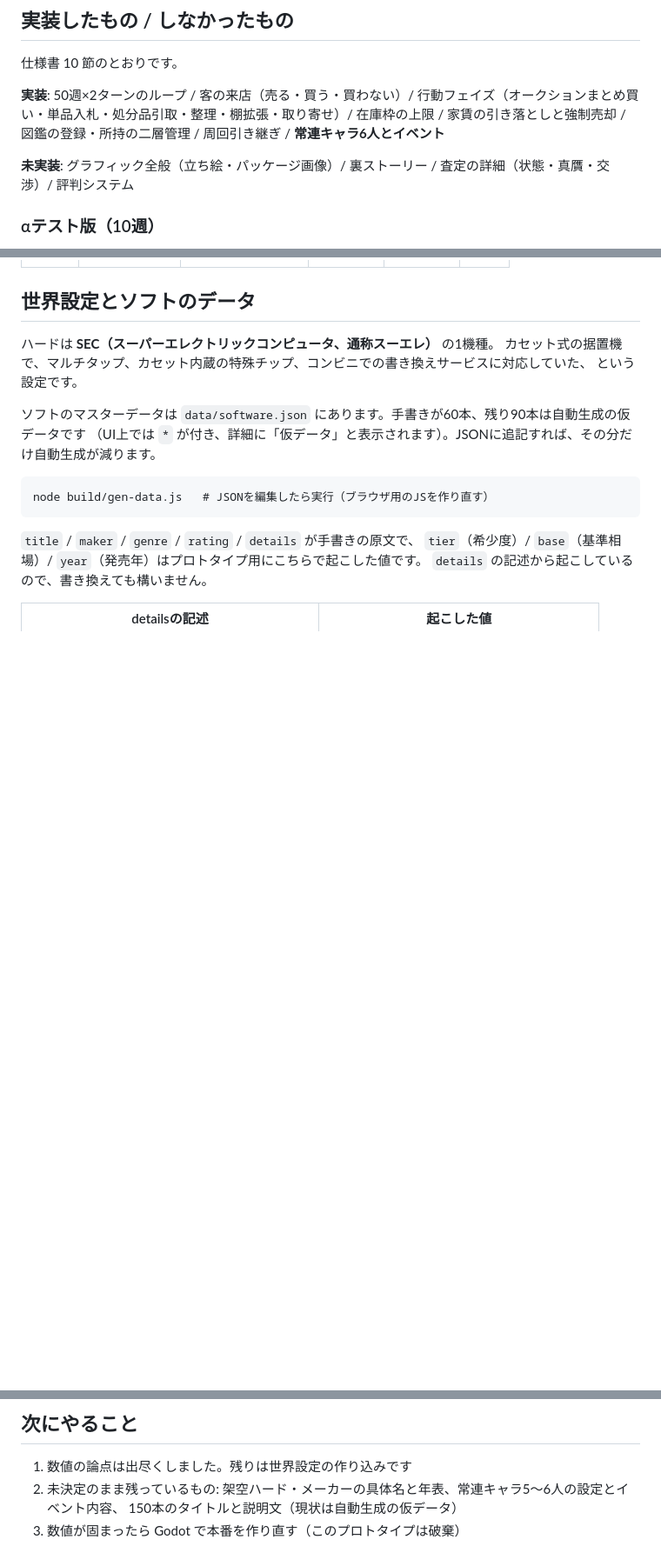
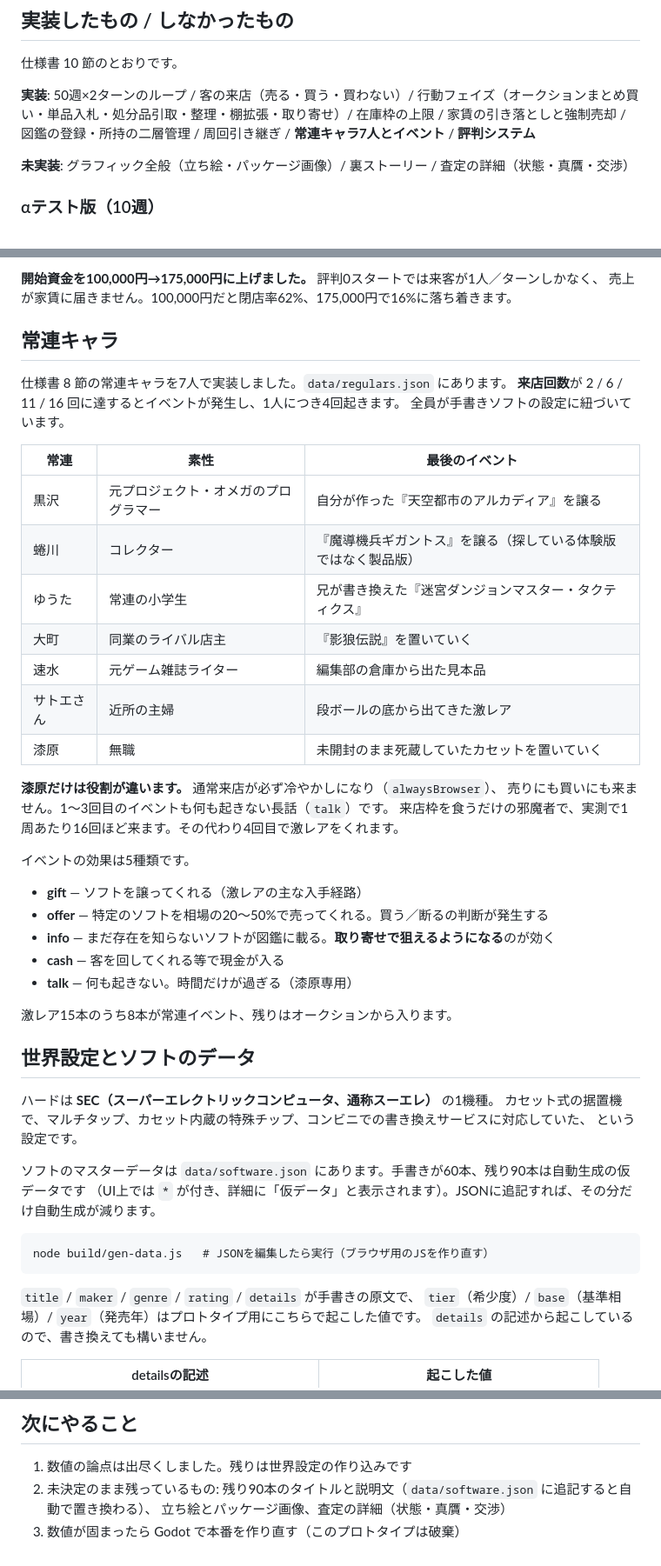
Before and after one commit to bakery48/game-shop, a Markdown page: README.md, 3 parts joined by grey strips. Shown at 87% size. Drawn GitHub-style; blank space fills up the shorter version.

```diff
--- a/README.md
+++ b/README.md
@@ -48,9 +48,9 @@
 
 仕様書 10 節のとおりです。
 
-**実装**: 50週×2ターンのループ / 客の来店（売る・買う・買わない）/ 行動フェイズ（オークションまとめ買い・単品入札・処分品引取・整理・棚拡張・取り寄せ）/ 在庫枠の上限 / 家賃の引き落としと強制売却 / 図鑑の登録・所持の二層管理 / 周回引き継ぎ / **常連キャラ6人とイベント**
+**実装**: 50週×2ターンのループ / 客の来店（売る・買う・買わない）/ 行動フェイズ（オークションまとめ買い・単品入札・処分品引取・整理・棚拡張・取り寄せ）/ 在庫枠の上限 / 家賃の引き落としと強制売却 / 図鑑の登録・所持の二層管理 / 周回引き継ぎ / **常連キャラ7人とイベント** / **評判システム**
 
-**未実装**: グラフィック全般（立ち絵・パッケージ画像）/ 裏ストーリー / 査定の詳細（状態・真贋・交渉）/ 評判システム
+**未実装**: グラフィック全般（立ち絵・パッケージ画像）/ 裏ストーリー / 査定の詳細（状態・真贋・交渉）
 
 ### αテスト版（10週）
 
@@ -88,3 +137,35 @@
+**開始資金を100,000円→175,000円に上げました。** 評判0スタートでは来客が1人／ターンしかなく、
+売上が家賃に届きません。100,000円だと閉店率62%、175,000円で16%に落ち着きます。
+
+## 常連キャラ
+
+仕様書 8 節の常連キャラを7人で実装しました。`data/regulars.json` にあります。
+**来店回数**が 2 / 6 / 11 / 16 回に達するとイベントが発生し、1人につき4回起きます。
+全員が手書きソフトの設定に紐づいています。
+
+| 常連 | 素性 | 最後のイベント |
+|---|---|---|
+| 黒沢 | 元プロジェクト・オメガのプログラマー | 自分が作った『天空都市のアルカディア』を譲る |
+| 蜷川 | コレクター | 『魔導機兵ギガントス』を譲る（探している体験版ではなく製品版） |
+| ゆうた | 常連の小学生 | 兄が書き換えた『迷宮ダンジョンマスター・タクティクス』 |
+| 大町 | 同業のライバル店主 | 『影狼伝説』を置いていく |
+| 速水 | 元ゲーム雑誌ライター | 編集部の倉庫から出た見本品 |
+| サトエさん | 近所の主婦 | 段ボールの底から出てきた激レア |
+| 漆原 | 無職 | 未開封のまま死蔵していたカセットを置いていく |
+
+**漆原だけは役割が違います。** 通常来店が必ず冷やかしになり（`alwaysBrowser`）、
+売りにも買いにも来ません。1〜3回目のイベントも何も起きない長話（`talk`）です。
+来店枠を食うだけの邪魔者で、実測で1周あたり16回ほど来ます。その代わり4回目で激レアをくれます。
+
+イベントの効果は5種類です。
+
+- **gift** — ソフトを譲ってくれる（激レアの主な入手経路）
+- **offer** — 特定のソフトを相場の20〜50%で売ってくれる。買う／断るの判断が発生する
+- **info** — まだ存在を知らないソフトが図鑑に載る。**取り寄せで狙えるようになる**のが効く
+- **cash** — 客を回してくれる等で現金が入る
+- **talk** — 何も起きない。時間だけが過ぎる（漆原専用）
+
+激レア15本のうち8本が常連イベント、残りはオークションから入ります。
 
 ## 世界設定とソフトのデータ
 
@@ -243,6 +324,6 @@
 ## 次にやること
 
 1. 数値の論点は出尽くしました。残りは世界設定の作り込みです
-2. 未決定のまま残っているもの: 架空ハード・メーカーの具体名と年表、常連キャラ5〜6人の設定とイベント内容、
-   150本のタイトルと説明文（現状は自動生成の仮データ）
+2. 未決定のまま残っているもの: 残り90本のタイトルと説明文（`data/software.json` に追記すると自動で置き換わる）、
+   立ち絵とパッケージ画像、査定の詳細（状態・真贋・交渉）
 3. 数値が固まったら Godot で本番を作り直す（このプロトタイプは破棄）
```
Also changed, not shown: other parts of README.md (+58 -9 lines).
